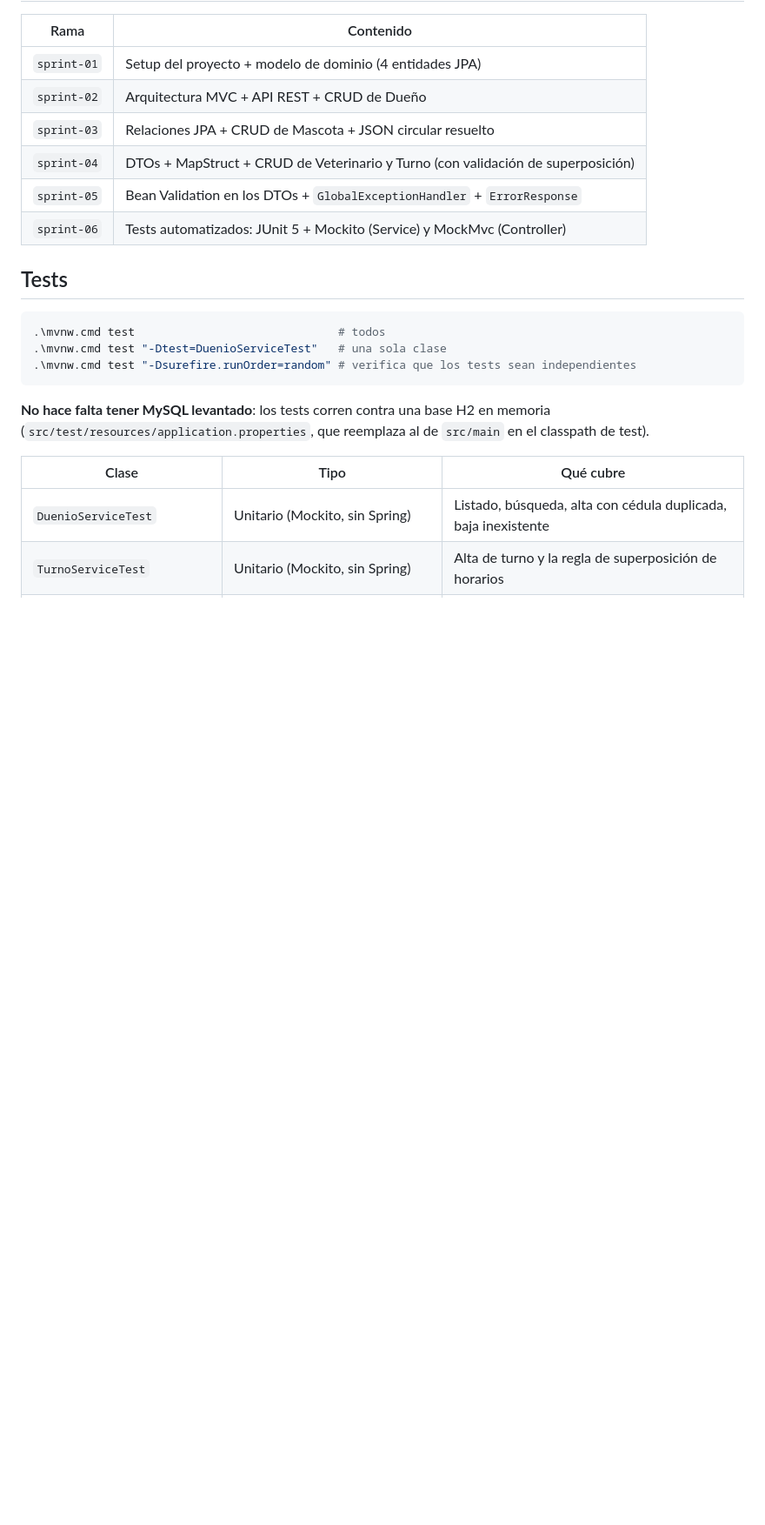
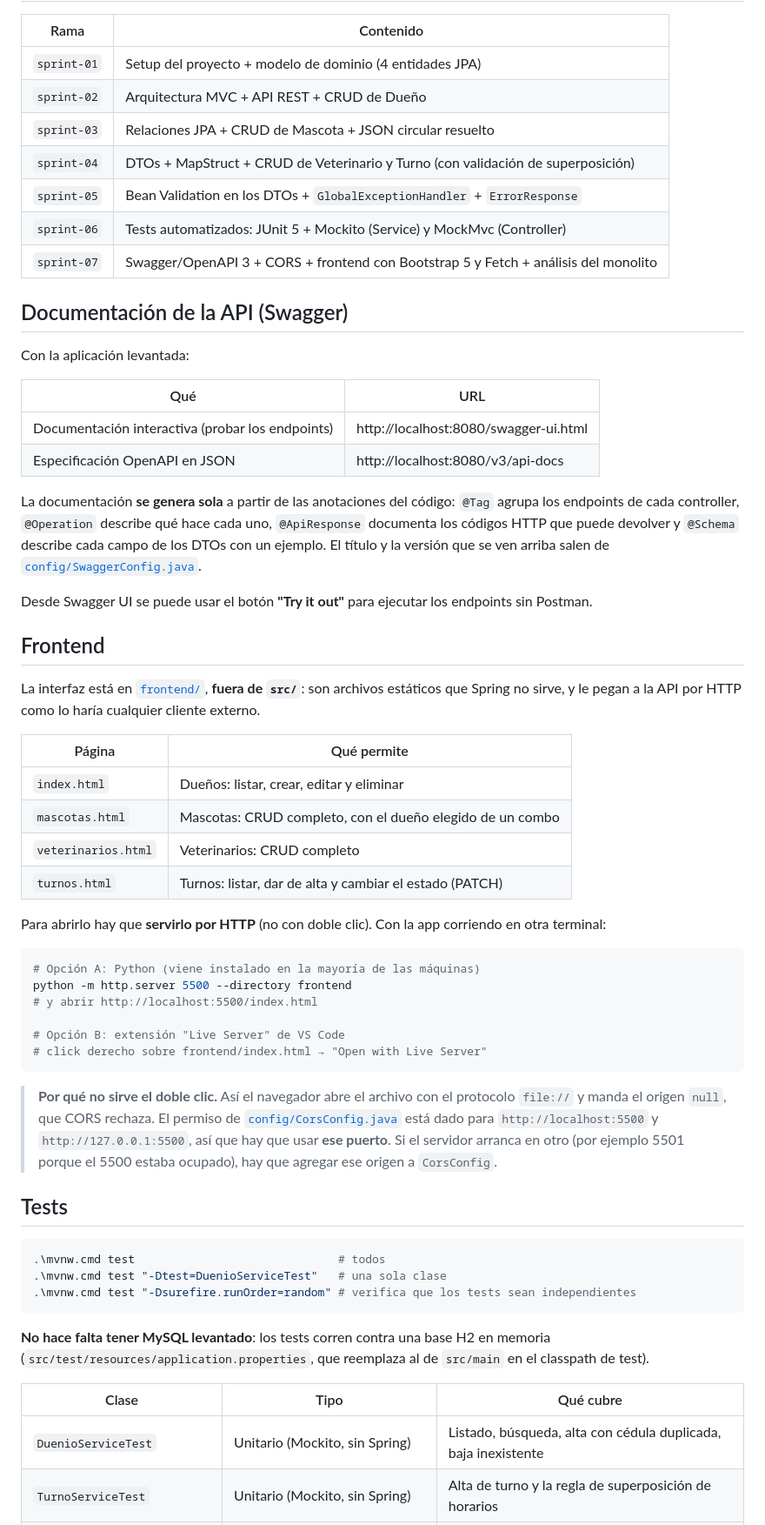
Before and after one commit to EstebanCastanera25/vetSystem-castanera, a Markdown page: README.md, the part around one of its changes. Shown at 87% size. Rendered like a GitHub page; blank space fills up the shorter version.

Commit message:
actualizar README

````diff
--- a/README.md
+++ b/README.md
@@ -67,6 +78,53 @@ Diagrama de clases: [docs/diagrama-clases.md](docs/diagrama-clases.md)
 | `sprint-04` | DTOs + MapStruct + CRUD de Veterinario y Turno (con validación de superposición) |
 | `sprint-05` | Bean Validation en los DTOs + `GlobalExceptionHandler` + `ErrorResponse` |
 | `sprint-06` | Tests automatizados: JUnit 5 + Mockito (Service) y MockMvc (Controller) |
+| `sprint-07` | Swagger/OpenAPI 3 + CORS + frontend con Bootstrap 5 y Fetch + análisis del monolito |
+
+## Documentación de la API (Swagger)
+
+Con la aplicación levantada:
+
+| Qué | URL |
+|---|---|
+| Documentación interactiva (probar los endpoints) | http://localhost:8080/swagger-ui.html |
+| Especificación OpenAPI en JSON | http://localhost:8080/v3/api-docs |
+
+La documentación **se genera sola** a partir de las anotaciones del código: `@Tag` agrupa los
+endpoints de cada controller, `@Operation` describe qué hace cada uno, `@ApiResponse` documenta los
+códigos HTTP que puede devolver y `@Schema` describe cada campo de los DTOs con un ejemplo. El
+título y la versión que se ven arriba salen de [`config/SwaggerConfig.java`](src/main/java/com/vetSystem/config/SwaggerConfig.java).
+
+Desde Swagger UI se puede usar el botón **"Try it out"** para ejecutar los endpoints sin Postman.
+
+## Frontend
+
+La interfaz está en [`frontend/`](frontend/), **fuera de `src/`**: son archivos estáticos que Spring
+no sirve, y le pegan a la API por HTTP como lo haría cualquier cliente externo.
+
+| Página | Qué permite |
+|---|---|
+| `index.html` | Dueños: listar, crear, editar y eliminar |
+| `mascotas.html` | Mascotas: CRUD completo, con el dueño elegido de un combo |
+| `veterinarios.html` | Veterinarios: CRUD completo |
+| `turnos.html` | Turnos: listar, dar de alta y cambiar el estado (PATCH) |
+
+Para abrirlo hay que **servirlo por HTTP** (no con doble clic). Con la app corriendo en otra terminal:
+
+```bash
+# Opción A: Python (viene instalado en la mayoría de las máquinas)
+python -m http.server 5500 --directory frontend
+# y abrir http://localhost:5500/index.html
+
+# Opción B: extensión "Live Server" de VS Code
+# click derecho sobre frontend/index.html → "Open with Live Server"
+```
+
+> **Por qué no sirve el doble clic.** Así el navegador abre el archivo con el protocolo `file://` y
+> manda el origen `null`, que CORS rechaza. El permiso de
+> [`config/CorsConfig.java`](src/main/java/com/vetSystem/config/CorsConfig.java) está dado para
+> `http://localhost:5500` y `http://127.0.0.1:5500`, así que hay que usar **ese puerto**. Si el
+> servidor arranca en otro (por ejemplo 5501 porque el 5500 estaba ocupado), hay que agregar ese
+> origen a `CorsConfig`.
 
 ## Tests
 
````
Also changed, not shown: other parts of README.md (+19 -12 lines).
